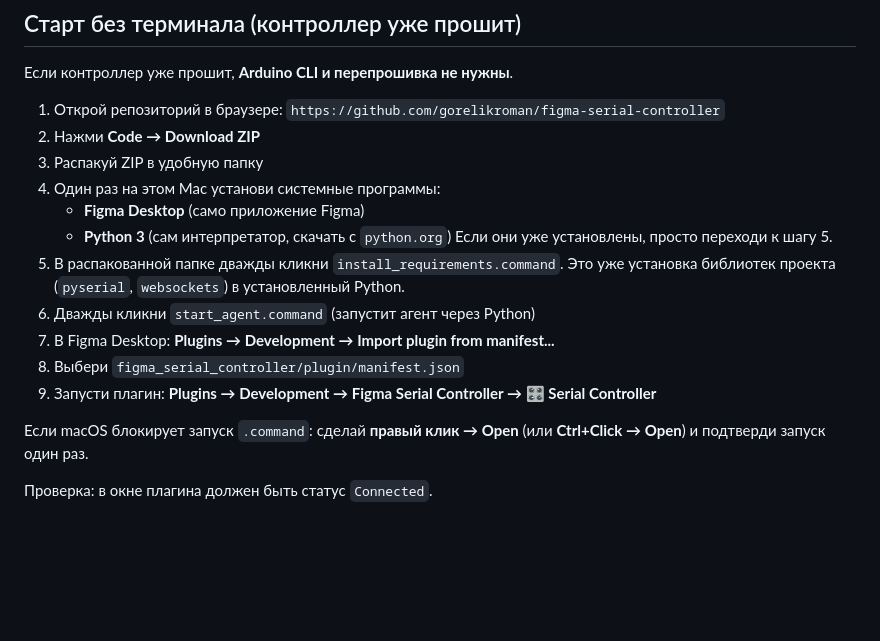
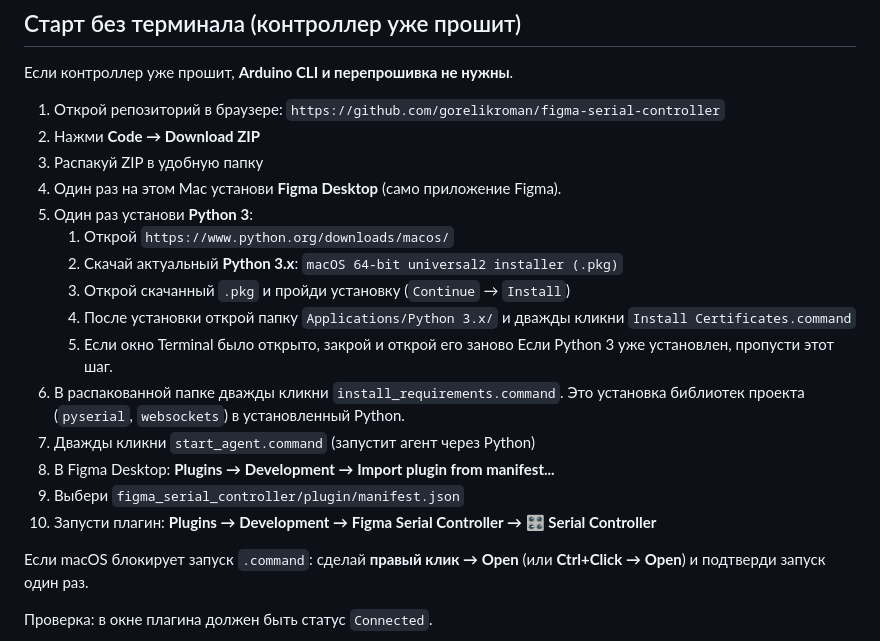
Before and after one commit to gorelikroman/figma-serial-controller, a Markdown page: README.md, the part around the change. Rendered like a GitHub page; blank space fills up the shorter version.

Commit message:
Expand Python install instructions in no-terminal quick start

```diff
--- a/README.md
+++ b/README.md
@@ -15,16 +15,20 @@ Python-агент обрабатывает их (акселерация энко
 1. Открой репозиторий в браузере: `https://github.com/gorelikroman/figma-serial-controller`
 2. Нажми **Code → Download ZIP**
 3. Распакуй ZIP в удобную папку
-4. Один раз на этом Mac установи системные программы:
-    - **Figma Desktop** (само приложение Figma)
-    - **Python 3** (сам интерпретатор, скачать с `python.org`)
-    Если они уже установлены, просто переходи к шагу 5.
-5. В распакованной папке дважды кликни `install_requirements.command`.
-   Это уже установка библиотек проекта (`pyserial`, `websockets`) в установленный Python.
-6. Дважды кликни `start_agent.command` (запустит агент через Python)
-7. В Figma Desktop: **Plugins → Development → Import plugin from manifest...**
-8. Выбери `figma_serial_controller/plugin/manifest.json`
-9. Запусти плагин: **Plugins → Development → Figma Serial Controller → 🎛 Serial Controller**
+4. Один раз на этом Mac установи **Figma Desktop** (само приложение Figma).
+5. Один раз установи **Python 3**:
+    1. Открой `https://www.python.org/downloads/macos/`
+    2. Скачай актуальный **Python 3.x**: `macOS 64-bit universal2 installer (.pkg)`
+    3. Открой скачанный `.pkg` и пройди установку (`Continue` → `Install`)
+    4. После установки открой папку `Applications/Python 3.x/` и дважды кликни `Install Certificates.command`
+    5. Если окно Terminal было открыто, закрой и открой его заново
+    Если Python 3 уже установлен, пропусти этот шаг.
+6. В распакованной папке дважды кликни `install_requirements.command`.
+    Это установка библиотек проекта (`pyserial`, `websockets`) в установленный Python.
+7. Дважды кликни `start_agent.command` (запустит агент через Python)
+8. В Figma Desktop: **Plugins → Development → Import plugin from manifest...**
+9. Выбери `figma_serial_controller/plugin/manifest.json`
+10. Запусти плагин: **Plugins → Development → Figma Serial Controller → 🎛 Serial Controller**
 
 Если macOS блокирует запуск `.command`: сделай **правый клик → Open** (или **Ctrl+Click → Open**) и подтверди запуск один раз.
 
```
